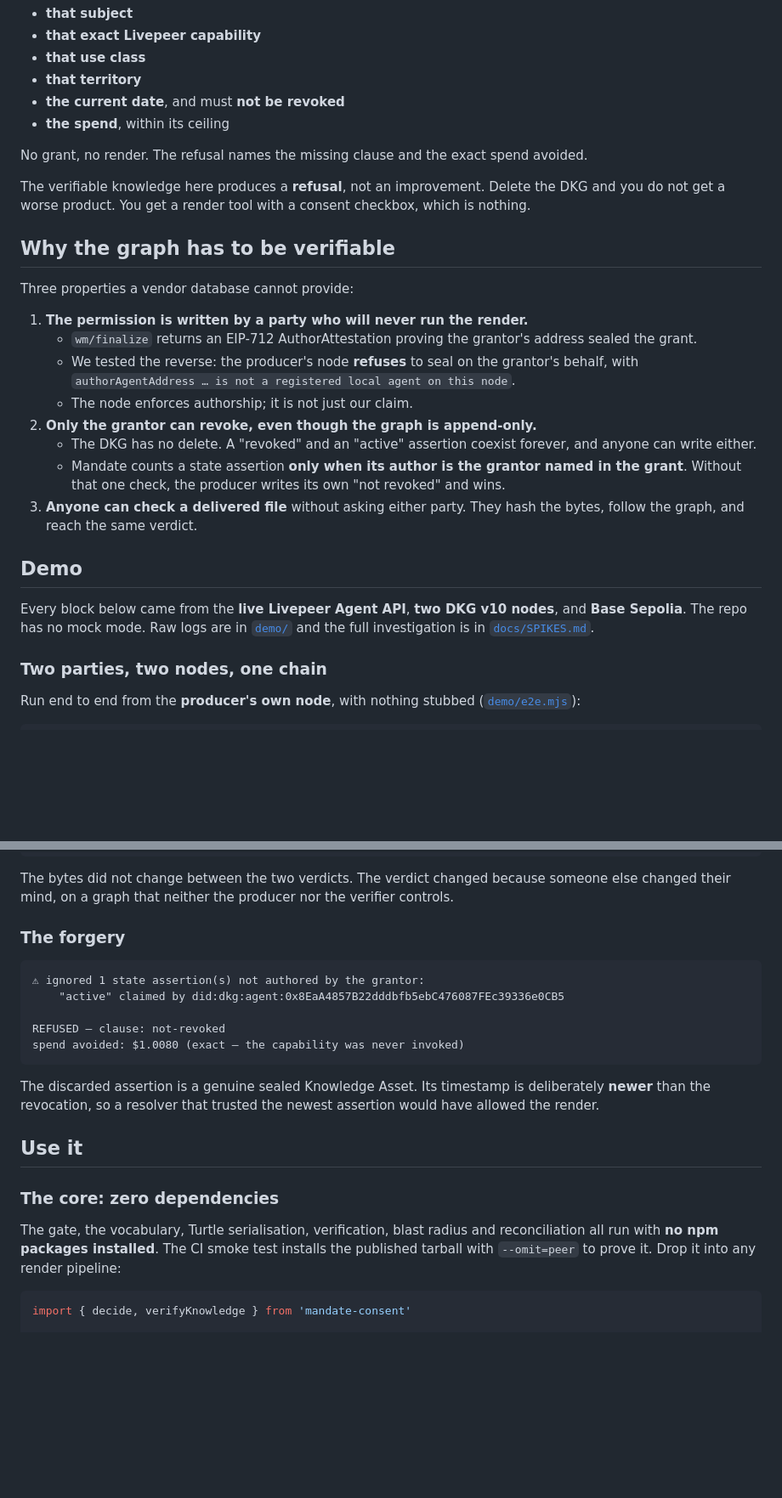
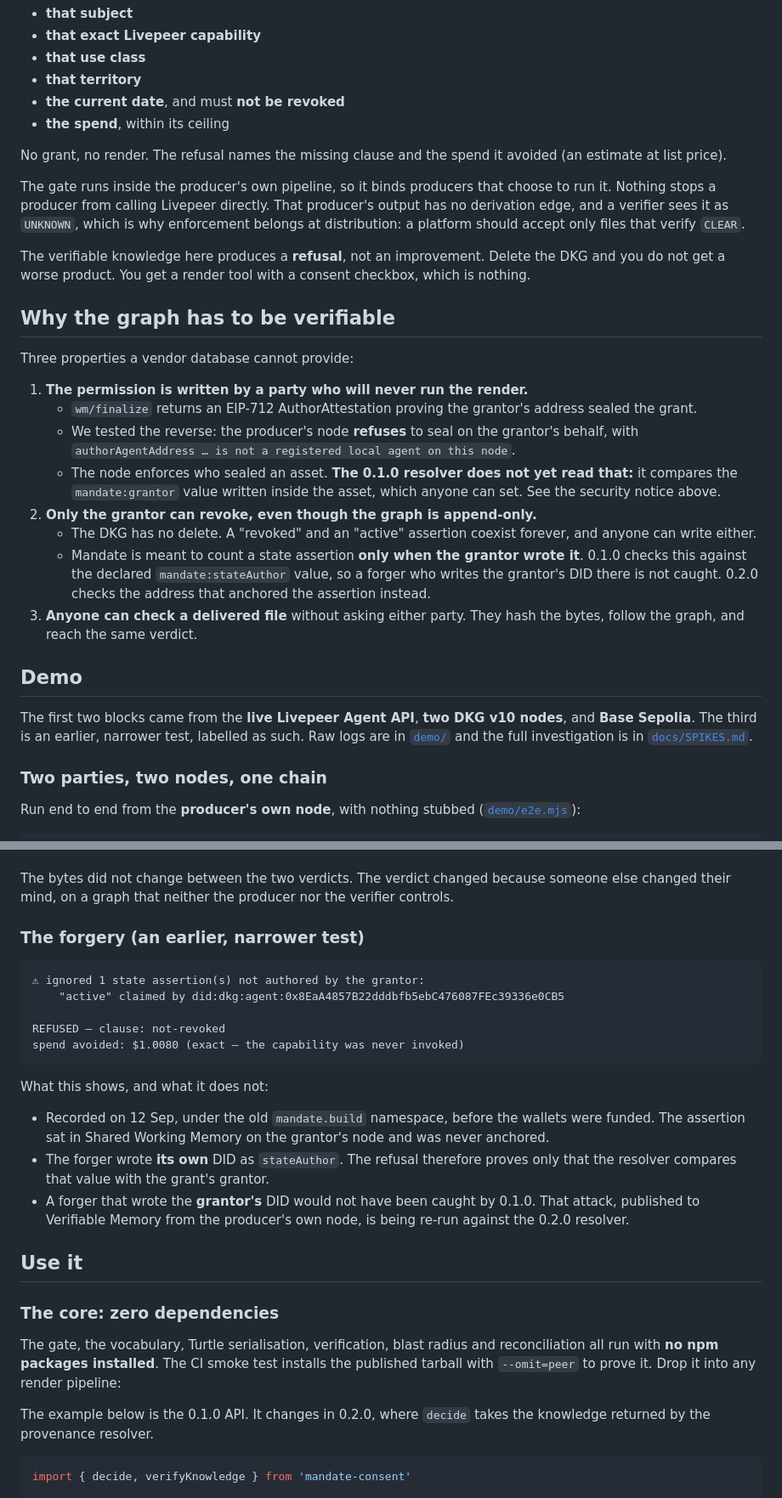
Before and after one commit to OoJae/mandate, a Markdown page: README.md, 2 parts joined by grey strips. Shown at 85% size. GitHub-like rendering; blank space fills up the shorter version.

````diff
--- a/README.md
+++ b/README.md
@@ -39,7 +49,14 @@ cent, it looks up a grant on the OriginTrail DKG. The grant must cover:
 - **the current date**, and must **not be revoked**
 - **the spend**, within its ceiling
 
-No grant, no render. The refusal names the missing clause and the exact spend avoided.
+No grant, no render. The refusal names the missing clause and the spend it avoided
+(an estimate at list price).
+
+The gate runs inside the producer's own pipeline, so it binds producers that choose
+to run it. Nothing stops a producer from calling Livepeer directly. That producer's
+output has no derivation edge, and a verifier sees it as `UNKNOWN`, which is why
+enforcement belongs at distribution: a platform should accept only files that verify
+`CLEAR`.
 
 The verifiable knowledge here produces a **refusal**, not an improvement. Delete the
 DKG and you do not get a worse product. You get a render tool with a consent
@@ -55,21 +72,25 @@ Three properties a vendor database cannot provide:
    - We tested the reverse: the producer's node **refuses** to seal on the
      grantor's behalf, with `authorAgentAddress … is not a registered local agent
      on this node`.
-   - The node enforces authorship; it is not just our claim.
+   - The node enforces who sealed an asset. **The 0.1.0 resolver does not yet read
+     that:** it compares the `mandate:grantor` value written inside the asset, which
+     anyone can set. See the security notice above.
 2. **Only the grantor can revoke, even though the graph is append-only.**
    - The DKG has no delete. A "revoked" and an "active" assertion coexist
      forever, and anyone can write either.
-   - Mandate counts a state assertion **only when its author is the grantor named
-     in the grant**. Without that one check, the producer writes its own "not
-     revoked" and wins.
+   - Mandate is meant to count a state assertion **only when the grantor wrote it**.
+     0.1.0 checks this against the declared `mandate:stateAuthor` value, so a forger
+     who writes the grantor's DID there is not caught. 0.2.0 checks the address that
+     anchored the assertion instead.
 3. **Anyone can check a delivered file** without asking either party. They hash
    the bytes, follow the graph, and reach the same verdict.
 
 ## Demo
 
-Every block below came from the **live Livepeer Agent API**, **two DKG v10 nodes**,
-and **Base Sepolia**. The repo has no mock mode. Raw logs are in [`demo/`](demo/)
-and the full investigation is in [`docs/SPIKES.md`](docs/SPIKES.md).
+The first two blocks came from the **live Livepeer Agent API**, **two DKG v10 nodes**,
+and **Base Sepolia**. The third is an earlier, narrower test, labelled as such.
+Raw logs are in [`demo/`](demo/) and the full investigation is in
+[`docs/SPIKES.md`](docs/SPIKES.md).
 
 ### Two parties, two nodes, one chain
 
@@ -107,7 +128,7 @@ The bytes did not change between the two verdicts. The verdict changed because
 someone else changed their mind, on a graph that neither the producer nor the
 verifier controls.
 
-### The forgery
+### The forgery (an earlier, narrower test)
 
 ```
 ⚠ ignored 1 state assertion(s) not authored by the grantor:
@@ -117,9 +138,16 @@ REFUSED — clause: not-revoked
 spend avoided: $1.0080 (exact — the capability was never invoked)
 ```
 
-The discarded assertion is a genuine sealed Knowledge Asset. Its timestamp is
-deliberately **newer** than the revocation, so a resolver that trusted the newest
-assertion would have allowed the render.
+What this shows, and what it does not:
+
+- Recorded on 12 Sep, under the old `mandate.build` namespace, before the wallets
+  were funded. The assertion sat in Shared Working Memory on the grantor's node and
+  was never anchored.
+- The forger wrote **its own** DID as `stateAuthor`. The refusal therefore proves
+  only that the resolver compares that value with the grant's grantor.
+- A forger that wrote the **grantor's** DID would not have been caught by 0.1.0.
+  That attack, published to Verifiable Memory from the producer's own node, is
+  being re-run against the 0.2.0 resolver.
 
 ## Use it
 
@@ -129,6 +157,9 @@ The gate, the vocabulary, Turtle serialisation, verification, blast radius and
 reconciliation all run with **no npm packages installed**. The CI smoke test
 installs the published tarball with `--omit=peer` to prove it. Drop it into any
 render pipeline:
+
+The example below is the 0.1.0 API. It changes in 0.2.0, where `decide` takes the
+knowledge returned by the provenance resolver.
 
 ```js
 import { decide, verifyKnowledge } from 'mandate-consent'
````
Also changed, not shown: other parts of README.md (+50 -13 lines), DESIGN.md (+18 -8 lines).
